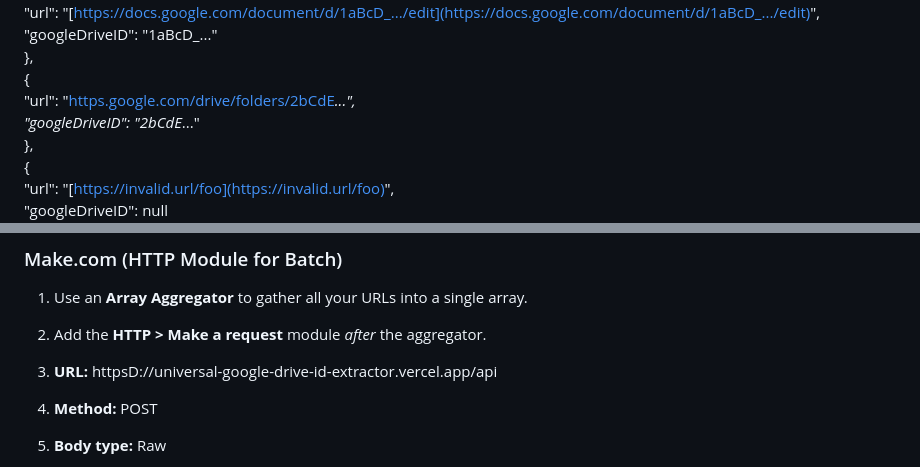
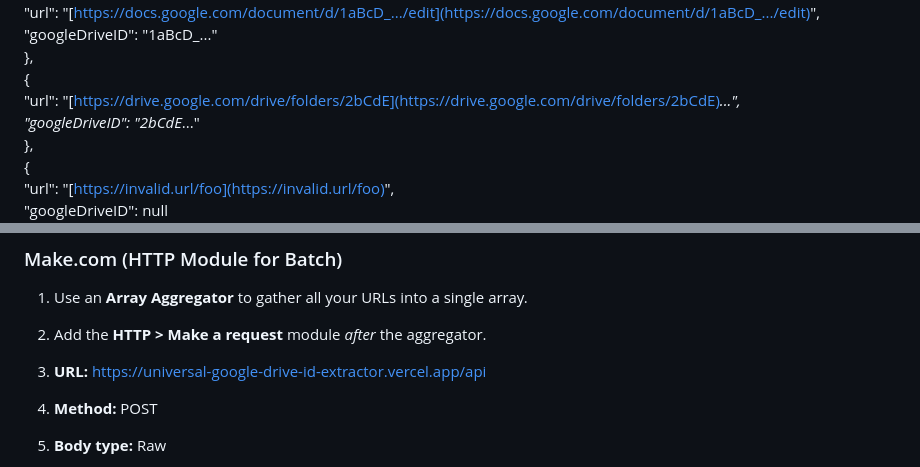
Before and after one commit to henryreith/Universal-Google-Drive-ID-Extractor, a Markdown page: README.md, 2 parts joined by grey strips. Drawn GitHub-style.

Commit message:
Fix URLs in README for Google Drive links

```diff
--- a/README.md
+++ b/README.md
@@ -82,7 +82,7 @@ Returns an array of results. If an ID can't be found for a specific URL, its goo
       "googleDriveID": "1aBcD_..." \
     }, \
     { \
-      "url": "[https.google.com/drive/folders/2bCdE](https://https.google.com/drive/folders/2bCdE)_...", \
+      "url": "[https://drive.google.com/drive/folders/2bCdE](https://drive.google.com/drive/folders/2bCdE)_...", \
       "googleDriveID": "2bCdE_..." \
     }, \
     { \
@@ -149,7 +149,7 @@ getMultipleGoogleIDs([ \
 
 1. Use an **Array Aggregator** to gather all your URLs into a single array.
 2. Add the **HTTP > Make a request** module *after* the aggregator.
-3. **URL:** httpsD://universal-google-drive-id-extractor.vercel.app/api
+3. **URL:** https://universal-google-drive-id-extractor.vercel.app/api
 4. **Method:** POST
 5. **Body type:** Raw
 6. **Content type:** JSON (application/json)
```
Also changed, not shown: other parts of README.md (+1 -1 lines).
